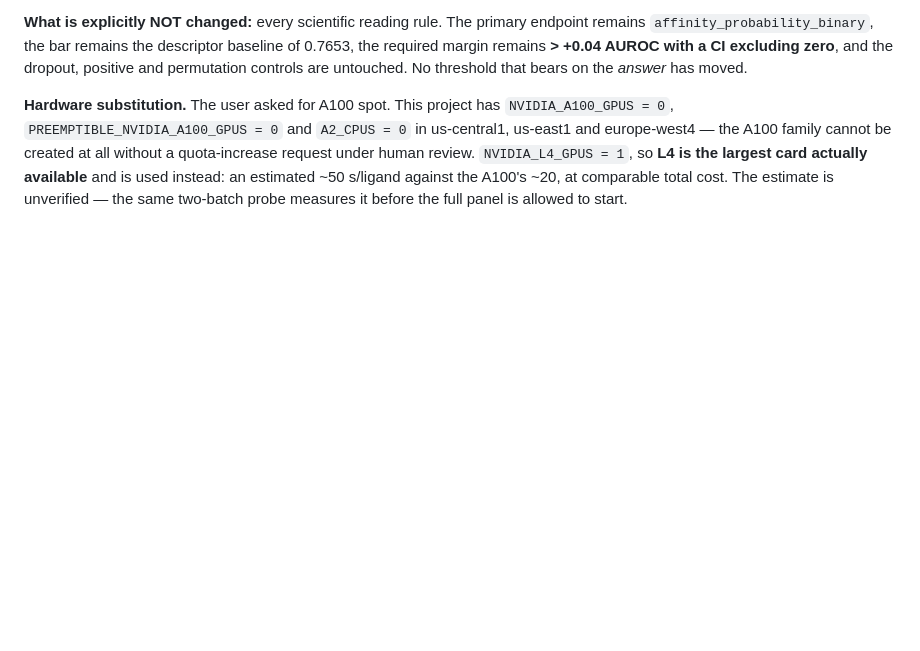
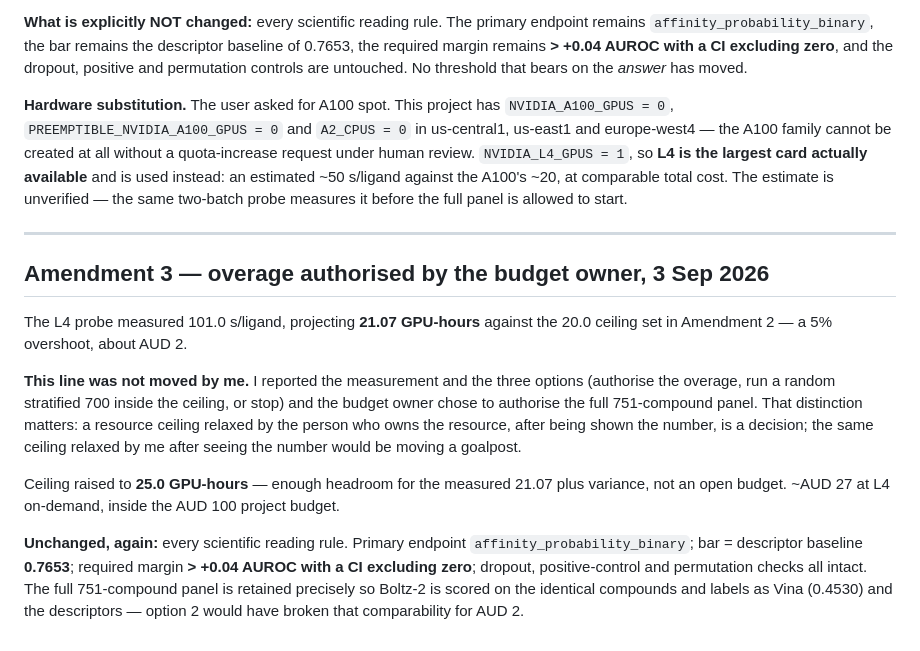
Before and after one commit to AegisMindApp/screening-decomposition, a Markdown page: analysis/boltz2/PREREGISTRATION.md, the part around the change. Drawn GitHub-style; blank space fills up the shorter version.

Commit message:
Amendment 3: budget owner authorised the 5% overage; ceiling 25.0 GPU-hours
L4 probe measured 101.0 s/ligand -> 21.07 GPU-hours against the 20.0 ceiling from
Amendment 2. I reported the number and three options rather than adjusting the
threshold myself; the budget owner authorised the full 751-compound panel.

That distinction is the point: a resource ceiling relaxed by the person who owns
the resource, after being shown the measurement, is a decision. The same ceiling
relaxed by me after seeing a number that just missed it would be moving a goalpost.

Ceiling now 25.0 GPU-hours -- headroom over the measured 21.07 plus variance, not
an open budget. ~AUD 27 at L4 on-demand, inside the AUD 100 project budget.

Full 751 panel retained deliberately so Boltz-2 is scored on the identical
compounds and labels as Vina (0.4530) and the seven descriptors (0.7653). The
700-compound option would have saved AUD 2 and broken that comparability.

Every scientific reading rule unchanged for the third time: primary endpoint
affinity_probability_binary, bar 0.7653, margin >+0.04 with CI excluding zero,
dropout/positive/permutation controls intact.

Also raised the instance watchdog from 16h to 30h -- it predates a 21-hour run and
would have killed the panel mid-flight.

```diff
--- a/analysis/boltz2/PREREGISTRATION.md
+++ b/analysis/boltz2/PREREGISTRATION.md
@@ -133,3 +133,26 @@ request under human review. `NVIDIA_L4_GPUS = 1`, so **L4 is the largest card ac
 available** and is used instead: an estimated ~50 s/ligand against the A100's ~20, at comparable
 total cost. The estimate is unverified — the same two-batch probe measures it before the full
 panel is allowed to start.
+
+---
+
+## Amendment 3 — overage authorised by the budget owner, 3 Sep 2026
+
+The L4 probe measured 101.0 s/ligand, projecting **21.07 GPU-hours** against the 20.0 ceiling
+set in Amendment 2 — a 5% overshoot, about AUD 2.
+
+**This line was not moved by me.** I reported the measurement and the three options (authorise
+the overage, run a random stratified 700 inside the ceiling, or stop) and the budget owner chose
+to authorise the full 751-compound panel. That distinction matters: a resource ceiling relaxed
+by the person who owns the resource, after being shown the number, is a decision; the same
+ceiling relaxed by me after seeing the number would be moving a goalpost.
+
+Ceiling raised to **25.0 GPU-hours** — enough headroom for the measured 21.07 plus variance,
+not an open budget. ~AUD 27 at L4 on-demand, inside the AUD 100 project budget.
+
+**Unchanged, again:** every scientific reading rule. Primary endpoint
+`affinity_probability_binary`; bar = descriptor baseline **0.7653**; required margin **> +0.04
+AUROC with a CI excluding zero**; dropout, positive-control and permutation checks all intact.
+The full 751-compound panel is retained precisely so Boltz-2 is scored on the identical
+compounds and labels as Vina (0.4530) and the descriptors — option 2 would have broken that
+comparability for AUD 2.
```
